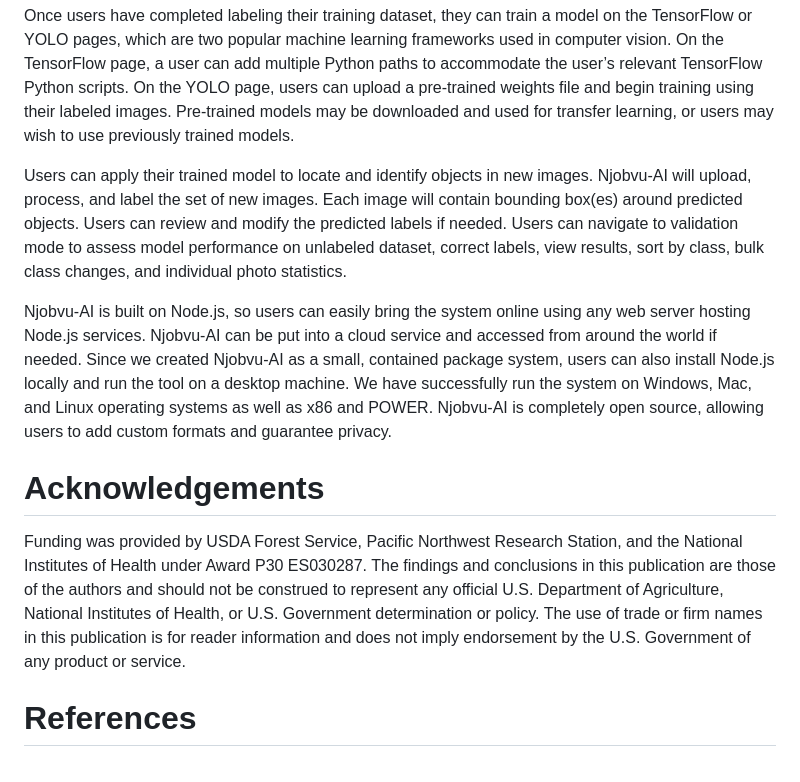
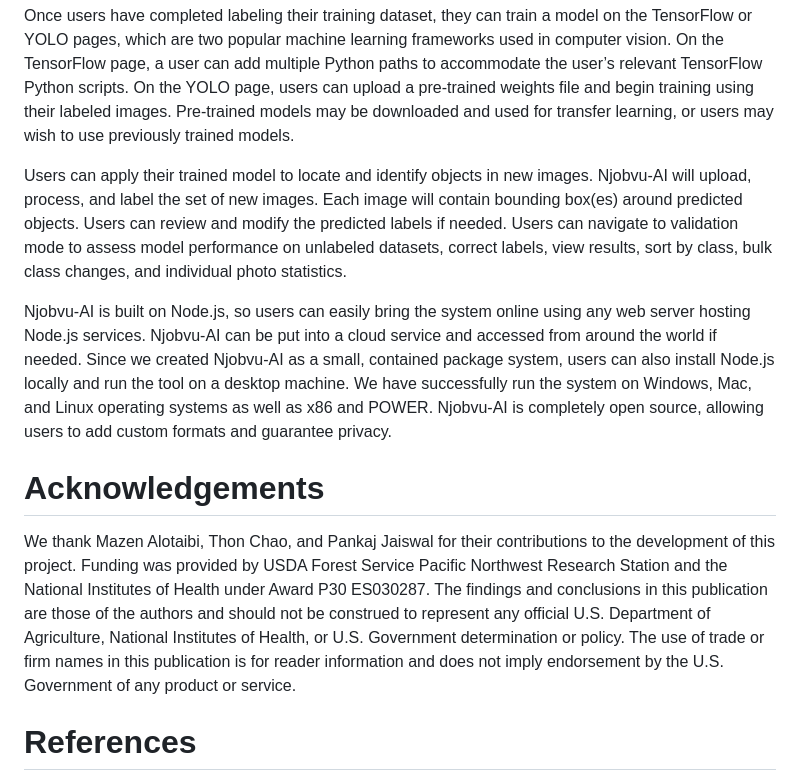
Before and after one commit to sullichrosu/Njobvu-AI, a Markdown page: paper.md, the part around one of its changes. Rendered like a GitHub page.

```diff
--- a/paper.md
+++ b/paper.md
@@ -68,13 +67,13 @@ We created a button to flag images for secondary review by other users. On the c
 
 Once users have completed labeling their training dataset, they can train a model on the TensorFlow or YOLO pages, which are two popular machine learning frameworks used in computer vision. On the TensorFlow page, a user can add multiple Python paths to accommodate the user’s relevant TensorFlow Python scripts. On the YOLO page, users can upload a pre-trained weights file and begin training using their labeled images. Pre-trained models may be downloaded and used for transfer learning, or users may wish to use previously trained models.
 
-Users can apply their trained model to locate and identify objects in new images. Njobvu-AI will upload, process, and label the set of new images. Each image will contain bounding box(es) around predicted objects. Users can review and modify the predicted labels if needed. Users can navigate to validation mode to assess model performance on unlabeled dataset, correct labels, view results, sort by class, bulk class changes, and individual photo statistics.
+Users can apply their trained model to locate and identify objects in new images. Njobvu-AI will upload, process, and label the set of new images. Each image will contain bounding box(es) around predicted objects. Users can review and modify the predicted labels if needed. Users can navigate to validation mode to assess model performance on unlabeled datasets, correct labels, view results, sort by class, bulk class changes, and individual photo statistics.
 
 Njobvu-AI is built on Node.js, so users can easily bring the system online using any web server hosting Node.js services. Njobvu-AI can be put into a cloud service and accessed from around the world if needed. Since we created Njobvu-AI as a small, contained package system, users can also install Node.js locally and run the tool on a desktop machine. We have successfully run the system on Windows, Mac, and Linux operating systems as well as x86 and POWER. Njobvu-AI is completely open source, allowing users to add custom formats and guarantee privacy.
 
 # Acknowledgements
 
-Funding was provided by USDA Forest Service, Pacific Northwest Research Station, and the National Institutes of Health under Award P30 ES030287. The findings and conclusions in this publication are those of the authors and should not be construed to represent any official U.S. Department of Agriculture, National Institutes of Health, or U.S. Government determination or policy. The use of trade or firm names in this publication is for reader information and does not imply endorsement by the U.S. Government of any product or service.
+We thank Mazen Alotaibi, Thon Chao, and Pankaj Jaiswal for their contributions to the development of this project. Funding was provided by USDA Forest Service Pacific Northwest Research Station and the National Institutes of Health under Award P30 ES030287. The findings and conclusions in this publication are those of the authors and should not be construed to represent any official U.S. Department of Agriculture, National Institutes of Health, or U.S. Government determination or policy. The use of trade or firm names in this publication is for reader information and does not imply endorsement by the U.S. Government of any product or service.
 
 # References
 
```
Also changed, not shown: other parts of paper.md (+16 -17 lines).
